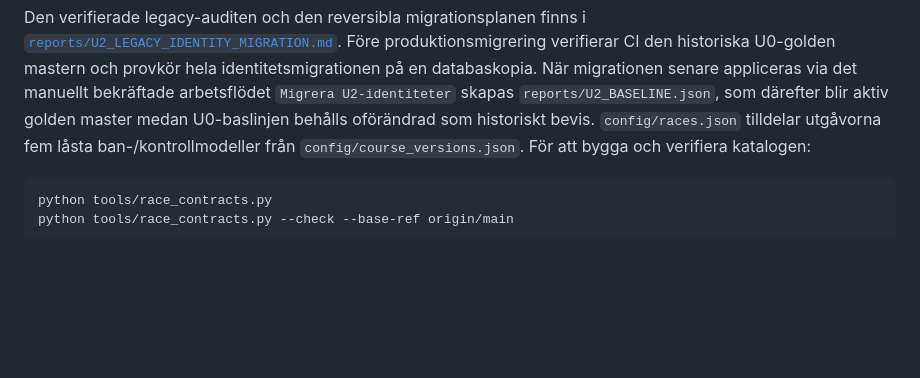
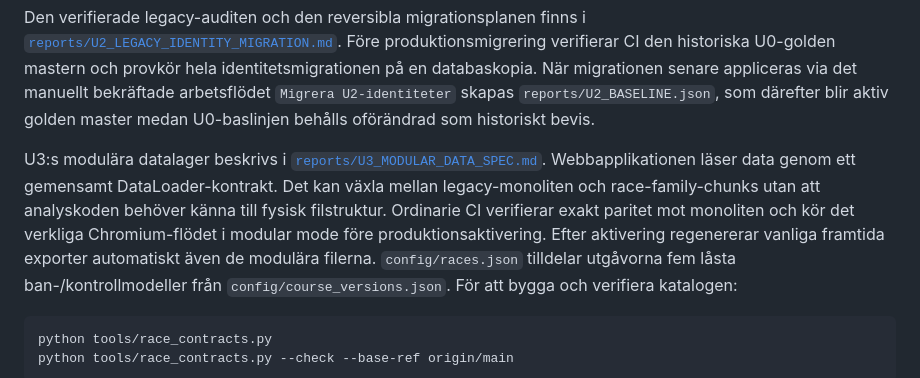
Before and after one commit to Stayinhealthyrunning/ultravasan-analys, a Markdown page: README.md, the part around the change. Drawn GitHub-style; blank space fills up the shorter version.

Commit message:
Document U3 DataLoader and modular export lifecycle

```diff
--- a/README.md
+++ b/README.md
@@ -52,6 +52,15 @@ provkör hela identitetsmigrationen på en databaskopia. När migrationen senare
 appliceras via det manuellt bekräftade arbetsflödet `Migrera U2-identiteter`
 skapas `reports/U2_BASELINE.json`, som därefter blir aktiv golden master medan
 U0-baslinjen behålls oförändrad som historiskt bevis.
+
+U3:s modulära datalager beskrivs i
+[`reports/U3_MODULAR_DATA_SPEC.md`](reports/U3_MODULAR_DATA_SPEC.md).
+Webbapplikationen läser data genom ett gemensamt DataLoader-kontrakt. Det kan
+växla mellan legacy-monoliten och race-family-chunks utan att analyskoden behöver
+känna till fysisk filstruktur. Ordinarie CI verifierar exakt paritet mot monoliten
+och kör det verkliga Chromium-flödet i modular mode före produktionsaktivering.
+Efter aktivering regenererar vanliga framtida exporter automatiskt även de
+modulära filerna.
 `config/races.json` tilldelar utgåvorna fem låsta ban-/kontrollmodeller från
 `config/course_versions.json`. För att bygga och verifiera katalogen:
 
```
